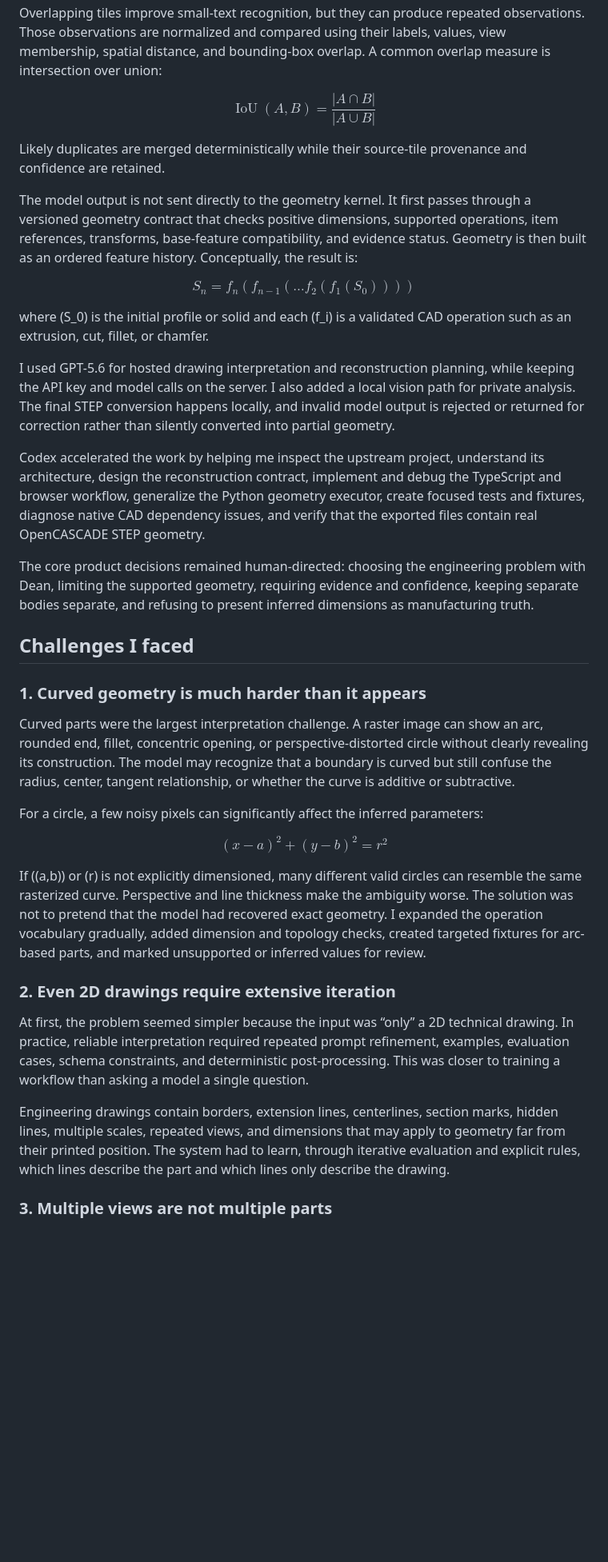
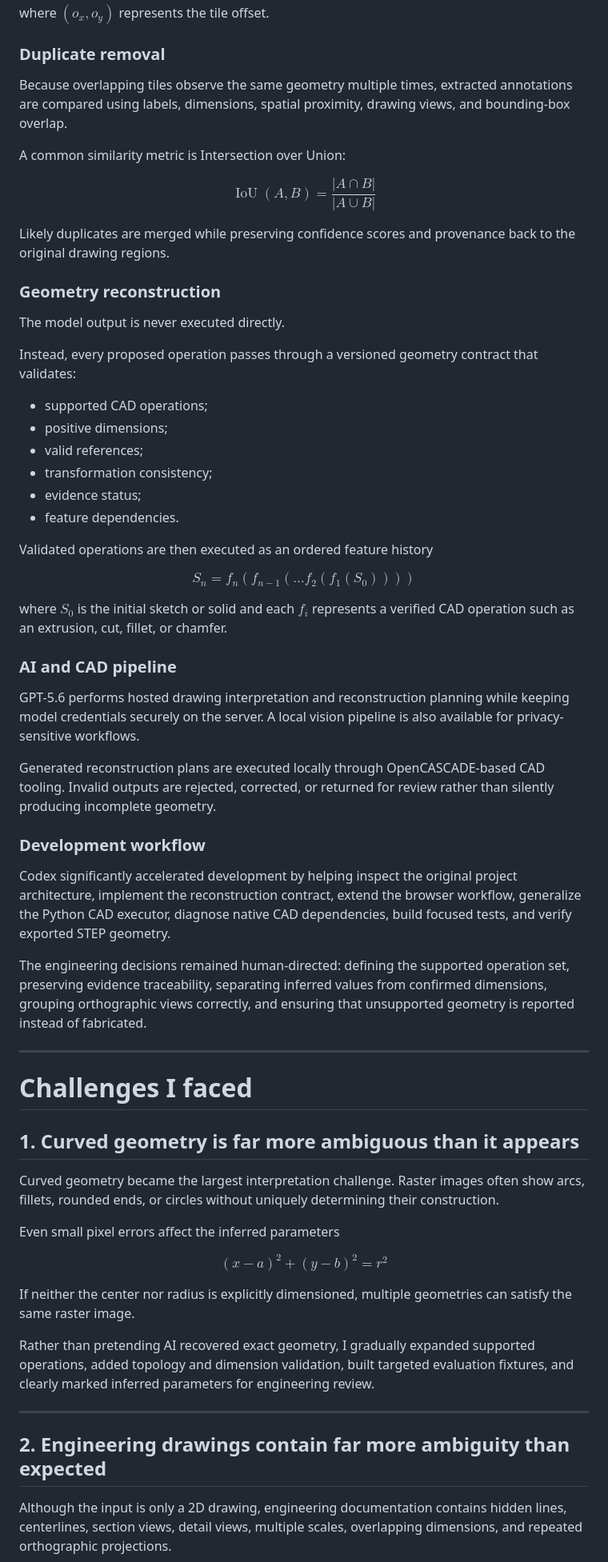
Before and after one commit to raffrant/CAD-Annotator-Lite, a Markdown page: BUILD_WEEK_STORY.md, the part around one of its changes. Shown at 80% size. Drawn GitHub-style; blank space fills up the shorter version.

```diff
--- a/BUILD_WEEK_STORY.md
+++ b/BUILD_WEEK_STORY.md
@@ -56,46 +57,82 @@ x_g = x_t + o_x, \qquad y_g = y_t + o_y
 $$
 
-Overlapping tiles improve small-text recognition, but they can produce repeated observations. Those observations are normalized and compared using their labels, values, view membership, spatial distance, and bounding-box overlap. A common overlap measure is intersection over union:
+where $(o_x,o_y)$ represents the tile offset.
+
+### Duplicate removal
+
+Because overlapping tiles observe the same geometry multiple times, extracted annotations are compared using labels, dimensions, spatial proximity, drawing views, and bounding-box overlap.
+
+A common similarity metric is Intersection over Union:
 
 $$
-\operatorname{IoU}(A,B) = \frac{|A \cap B|}{|A \cup B|}
+\operatorname{IoU}(A,B)=
+\frac{|A\cap B|}
+{|A\cup B|}
 $$
 
-Likely duplicates are merged deterministically while their source-tile provenance and confidence are retained.
+Likely duplicates are merged while preserving confidence scores and provenance back to the original drawing regions.
 
-The model output is not sent directly to the geometry kernel. It first passes through a versioned geometry contract that checks positive dimensions, supported operations, item references, transforms, base-feature compatibility, and evidence status. Geometry is then built as an ordered feature history. Conceptually, the result is:
+### Geometry reconstruction
+
+The model output is never executed directly.
+
+Instead, every proposed operation passes through a versioned geometry contract that validates:
+
+- supported CAD operations;
+- positive dimensions;
+- valid references;
+- transformation consistency;
+- evidence status;
+- feature dependencies.
+
+Validated operations are then executed as an ordered feature history
 
 $$
-S_n = f_n\!\left(f_{n-1}\!\left(\dots f_2(f_1(S_0))\right)\right)
+S_n=
+f_n\!\left(
+f_{n-1}
+\left(
+\dots
+f_2(f_1(S_0))
+\right)
+\right)
 $$
 
-where \(S_0\) is the initial profile or solid and each \(f_i\) is a validated CAD operation such as an extrusion, cut, fillet, or chamfer.
+where $S_0$ is the initial sketch or solid and each $f_i$ represents a verified CAD operation such as an extrusion, cut, fillet, or chamfer.
 
-I used GPT-5.6 for hosted drawing interpretation and reconstruction planning, while keeping the API key and model calls on the server. I also added a local vision path for private analysis. The final STEP conversion happens locally, and invalid model output is rejected or returned for correction rather than silently converted into partial geometry.
+### AI and CAD pipeline
 
-Codex accelerated the work by helping me inspect the upstream project, understand its architecture, design the reconstruction contract, implement and debug the TypeScript and browser workflow, generalize the Python geometry executor, create focused tests and fixtures, diagnose native CAD dependency issues, and verify that the exported files contain real OpenCASCADE STEP geometry.
+GPT-5.6 performs hosted drawing interpretation and reconstruction planning while keeping model credentials securely on the server. A local vision pipeline is also available for privacy-sensitive workflows.
 
-The core product decisions remained human-directed: choosing the engineering problem with Dean, limiting the supported geometry, requiring evidence and confidence, keeping separate bodies separate, and refusing to present inferred dimensions as manufacturing truth.
+Generated reconstruction plans are executed locally through OpenCASCADE-based CAD tooling. Invalid outputs are rejected, corrected, or returned for review rather than silently producing incomplete geometry.
 
-## Challenges I faced
+### Development workflow
 
-### 1. Curved geometry is much harder than it appears
+Codex significantly accelerated development by helping inspect the original project architecture, implement the reconstruction contract, extend the browser workflow, generalize the Python CAD executor, diagnose native CAD dependencies, build focused tests, and verify exported STEP geometry.
 
-Curved parts were the largest interpretation challenge. A raster image can show an arc, rounded end, fillet, concentric opening, or perspective-distorted circle without clearly revealing its construction. The model may recognize that a boundary is curved but still confuse the radius, center, tangent relationship, or whether the curve is additive or subtractive.
+The engineering decisions remained human-directed: defining the supported operation set, preserving evidence traceability, separating inferred values from confirmed dimensions, grouping orthographic views correctly, and ensuring that unsupported geometry is reported instead of fabricated.
 
-For a circle, a few noisy pixels can significantly affect the inferred parameters:
+---
+
+# Challenges I faced
+
+## 1. Curved geometry is far more ambiguous than it appears
+
+Curved geometry became the largest interpretation challenge. Raster images often show arcs, fillets, rounded ends, or circles without uniquely determining their construction.
+
+Even small pixel errors affect the inferred parameters
 
 $$
-(x-a)^2 + (y-b)^2 = r^2
+(x-a)^2+(y-b)^2=r^2
 $$
 
-If \((a,b)\) or \(r\) is not explicitly dimensioned, many different valid circles can resemble the same rasterized curve. Perspective and line thickness make the ambiguity worse. The solution was not to pretend that the model had recovered exact geometry. I expanded the operation vocabulary gradually, added dimension and topology checks, created targeted fixtures for arc-based parts, and marked unsupported or inferred values for review.
+If neither the center nor radius is explicitly dimensioned, multiple geometries can satisfy the same raster image.
 
-### 2. Even 2D drawings require extensive iteration
+Rather than pretending AI recovered exact geometry, I gradually expanded supported operations, added topology and dimension validation, built targeted evaluation fixtures, and clearly marked inferred parameters for engineering review.
 
-At first, the problem seemed simpler because the input was “only” a 2D technical drawing. In practice, reliable interpretation required repeated prompt refinement, examples, evaluation cases, schema constraints, and deterministic post-processing. This was closer to training a workflow than asking a model a single question.
+---
 
-Engineering drawings contain borders, extension lines, centerlines, section marks, hidden lines, multiple scales, repeated views, and dimensions that may apply to geometry far from their printed position. The system had to learn, through iterative evaluation and explicit rules, which lines describe the part and which lines only describe the drawing.
+## 2. Engineering drawings contain far more ambiguity than expected
 
-### 3. Multiple views are not multiple parts
+Although the input is only a 2D drawing, engineering documentation contains hidden lines, centerlines, section views, detail views, multiple scales, overlapping dimensions, and repeated orthographic projections.
 
```
Also changed, not shown: other parts of BUILD_WEEK_STORY.md (+89 -94 lines).
